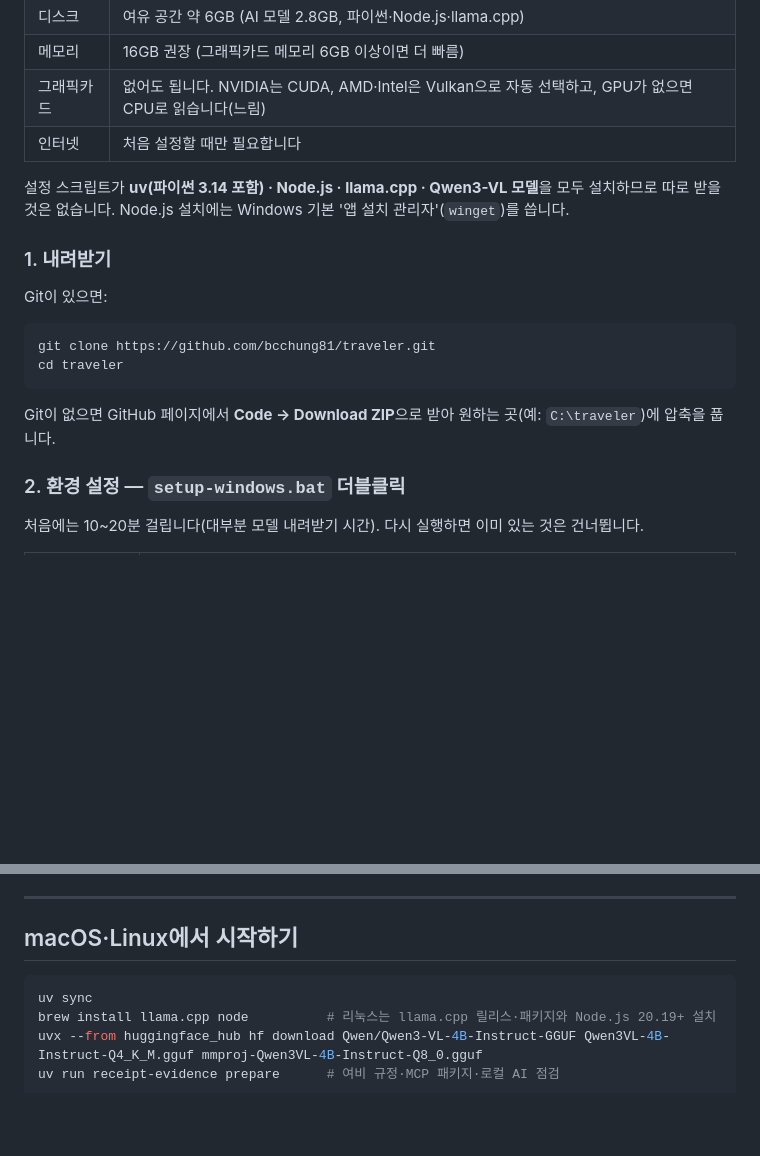
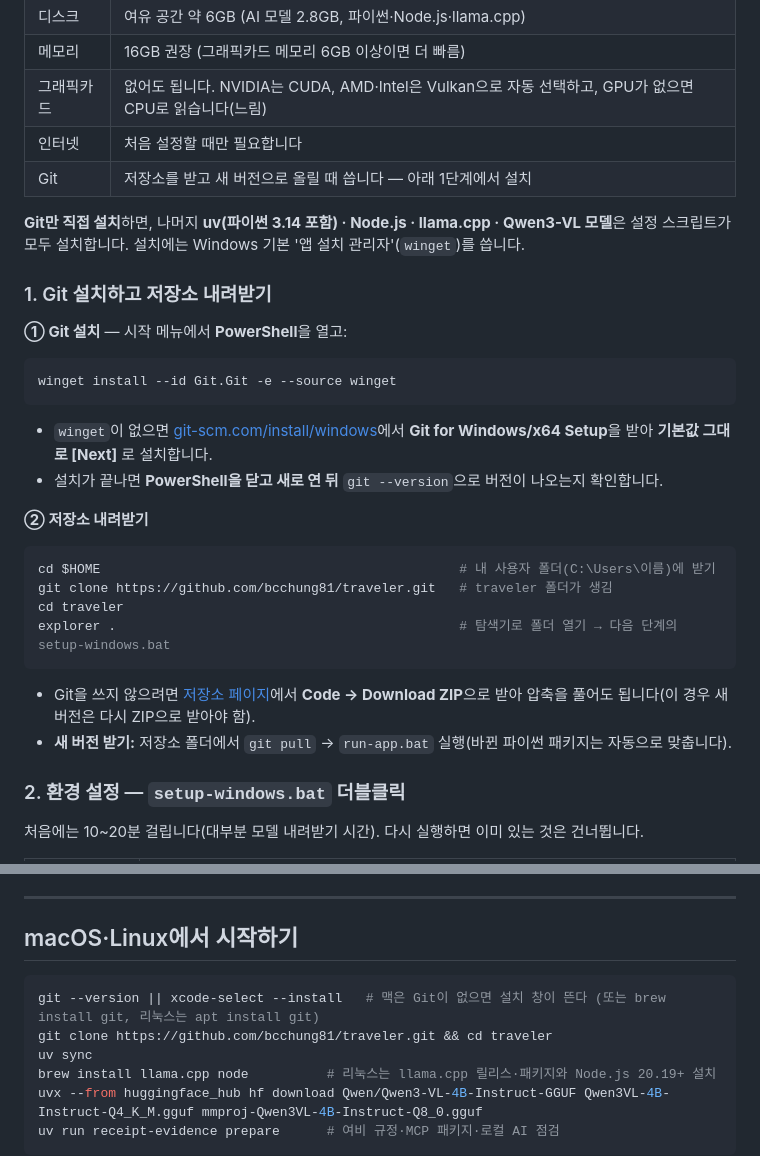
Before and after one commit to bcchung81/traveler, a Markdown page: README.md, 2 parts joined by grey strips. Rendered like a GitHub page; blank space fills up the shorter version.

Commit message:
docs: Windows 시작 1단계에 Git 설치·저장소 받기·새 버전 받기 추가
- README: winget(git-scm.com 공식 명령) 또는 설치 파일로 Git 설치 → git clone → setup-windows.bat, git pull로 업데이트
- 맥·리눅스 시작에도 Git 확인·clone 추가, 바이브코딩 따라하기에 Git 공식 설치 명령·확인 항목 반영

Co-Authored-By: Claude Opus 5 <noreply@anthropic.com>

````diff
--- a/README.md
+++ b/README.md
@@ -21,18 +21,29 @@
 | 메모리 | 16GB 권장 (그래픽카드 메모리 6GB 이상이면 더 빠름) |
 | 그래픽카드 | 없어도 됩니다. NVIDIA는 CUDA, AMD·Intel은 Vulkan으로 자동 선택하고, GPU가 없으면 CPU로 읽습니다(느림) |
 | 인터넷 | 처음 설정할 때만 필요합니다 |
+| Git | 저장소를 받고 새 버전으로 올릴 때 씁니다 — 아래 1단계에서 설치 |
 
-설정 스크립트가 **uv(파이썬 3.14 포함) · Node.js · llama.cpp · Qwen3-VL 모델**을 모두 설치하므로 따로 받을 것은 없습니다.
-Node.js 설치에는 Windows 기본 '앱 설치 관리자'(`winget`)를 씁니다.
+**Git만 직접 설치**하면, 나머지 **uv(파이썬 3.14 포함) · Node.js · llama.cpp · Qwen3-VL 모델**은 설정 스크립트가 모두 설치합니다.
+설치에는 Windows 기본 '앱 설치 관리자'(`winget`)를 씁니다.
 
-### 1. 내려받기
+### 1. Git 설치하고 저장소 내려받기
 
-Git이 있으면:
+**① Git 설치** — 시작 메뉴에서 **PowerShell**을 열고:
 ```powershell
-git clone https://github.com/bcchung81/traveler.git
+winget install --id Git.Git -e --source winget
+```
+- `winget`이 없으면 [git-scm.com/install/windows](https://git-scm.com/install/windows)에서 **Git for Windows/x64 Setup**을 받아 **기본값 그대로 [Next]** 로 설치합니다.
+- 설치가 끝나면 **PowerShell을 닫고 새로 연 뒤** `git --version`으로 버전이 나오는지 확인합니다.
+
+**② 저장소 내려받기**
+```powershell
+cd $HOME                                              # 내 사용자 폴더(C:\Users\이름)에 받기
+git clone https://github.com/bcchung81/traveler.git   # traveler 폴더가 생김
 cd traveler
+explorer .                                            # 탐색기로 폴더 열기 → 다음 단계의 setup-windows.bat
 ```
-Git이 없으면 GitHub 페이지에서 **Code → Download ZIP**으로 받아 원하는 곳(예: `C:\traveler`)에 압축을 풉니다.
+- Git을 쓰지 않으려면 [저장소 페이지](https://github.com/bcchung81/traveler)에서 **Code → Download ZIP**으로 받아 압축을 풀어도 됩니다(이 경우 새 버전은 다시 ZIP으로 받아야 함).
+- **새 버전 받기:** 저장소 폴더에서 `git pull` → `run-app.bat` 실행(바뀐 파이썬 패키지는 자동으로 맞춥니다).
 
 ### 2. 환경 설정 — `setup-windows.bat` 더블클릭
 
@@ -91,6 +102,8 @@ uv run receipt-evidence vlm --dry-run      # 쓸 llama-server·모델 경로 확
 ## macOS·Linux에서 시작하기
 
 ```bash
+git --version || xcode-select --install   # 맥은 Git이 없으면 설치 창이 뜬다 (또는 brew install git, 리눅스는 apt install git)
+git clone https://github.com/bcchung81/traveler.git && cd traveler
 uv sync
 brew install llama.cpp node          # 리눅스는 llama.cpp 릴리스·패키지와 Node.js 20.19+ 설치
 uvx --from huggingface_hub hf download Qwen/Qwen3-VL-4B-Instruct-GGUF Qwen3VL-4B-Instruct-Q4_K_M.gguf mmproj-Qwen3VL-4B-Instruct-Q8_0.gguf
````
Also changed, not shown: docs/vibe-coding-quickstart.md (+3 -2 lines).
